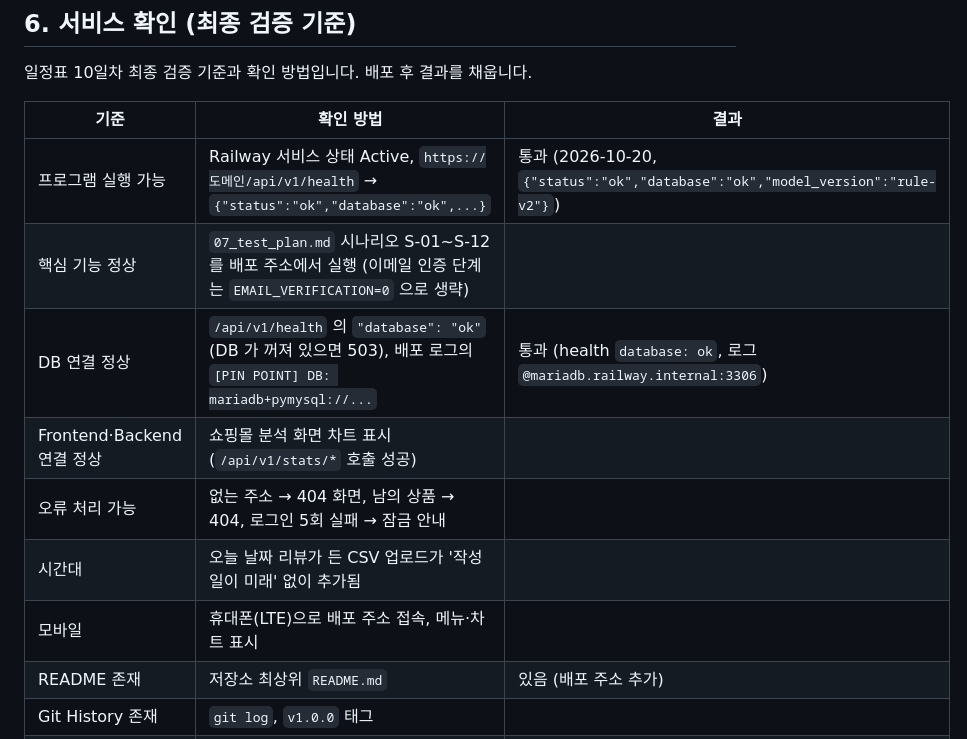
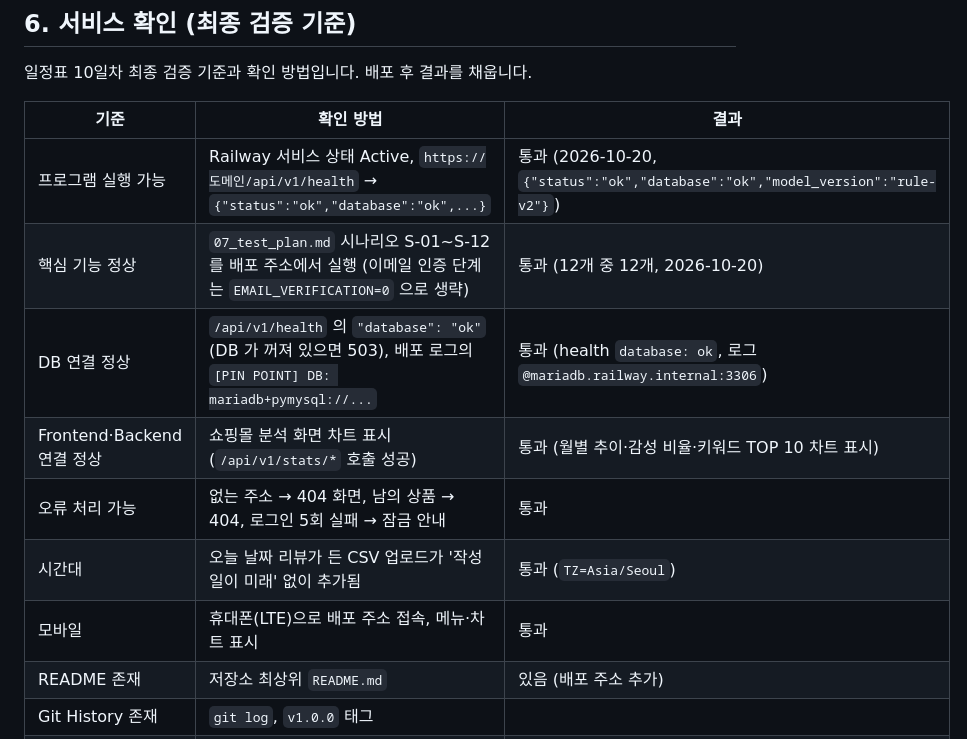
Before and after one commit to jjddee0222-axfullstack01/semiproject_01_D, a Markdown page: docs/10_deployment.md, the part around the change. GitHub-like rendering.

```diff
--- a/docs/10_deployment.md
+++ b/docs/10_deployment.md
@@ -96,12 +96,12 @@
 | 기준 | 확인 방법 | 결과 |
 |---|---|---|
 | 프로그램 실행 가능 | Railway 서비스 상태 Active, `https://도메인/api/v1/health` → `{"status":"ok","database":"ok",...}` | 통과 (2026-10-20, `{"status":"ok","database":"ok","model_version":"rule-v2"}`) |
-| 핵심 기능 정상 | `07_test_plan.md` 시나리오 S-01\~S-12 를 배포 주소에서 실행 (이메일 인증 단계는 `EMAIL_VERIFICATION=0` 으로 생략) | |
+| 핵심 기능 정상 | `07_test_plan.md` 시나리오 S-01\~S-12 를 배포 주소에서 실행 (이메일 인증 단계는 `EMAIL_VERIFICATION=0` 으로 생략) | 통과 (12개 중 12개, 2026-10-20) |
 | DB 연결 정상 | `/api/v1/health` 의 `"database": "ok"` (DB 가 꺼져 있으면 503), 배포 로그의 `[PIN POINT] DB: mariadb+pymysql://...` | 통과 (health `database: ok`, 로그 `@mariadb.railway.internal:3306`) |
-| Frontend·Backend 연결 정상 | 쇼핑몰 분석 화면 차트 표시 (`/api/v1/stats/*` 호출 성공) | |
-| 오류 처리 가능 | 없는 주소 → 404 화면, 남의 상품 → 404, 로그인 5회 실패 → 잠금 안내 | |
-| 시간대 | 오늘 날짜 리뷰가 든 CSV 업로드가 '작성일이 미래' 없이 추가됨 | |
-| 모바일 | 휴대폰(LTE)으로 배포 주소 접속, 메뉴·차트 표시 | |
+| Frontend·Backend 연결 정상 | 쇼핑몰 분석 화면 차트 표시 (`/api/v1/stats/*` 호출 성공) | 통과 (월별 추이·감성 비율·키워드 TOP 10 차트 표시) |
+| 오류 처리 가능 | 없는 주소 → 404 화면, 남의 상품 → 404, 로그인 5회 실패 → 잠금 안내 | 통과 |
+| 시간대 | 오늘 날짜 리뷰가 든 CSV 업로드가 '작성일이 미래' 없이 추가됨 | 통과 (`TZ=Asia/Seoul`) |
+| 모바일 | 휴대폰(LTE)으로 배포 주소 접속, 메뉴·차트 표시 | 통과 |
 | README 존재 | 저장소 최상위 `README.md` | 있음 (배포 주소 추가) |
 | Git History 존재 | `git log`, `v1.0.0` 태그 | |
 | 발표 Demo 가능 | 시연용 계정으로 시나리오 진행 | |
```
